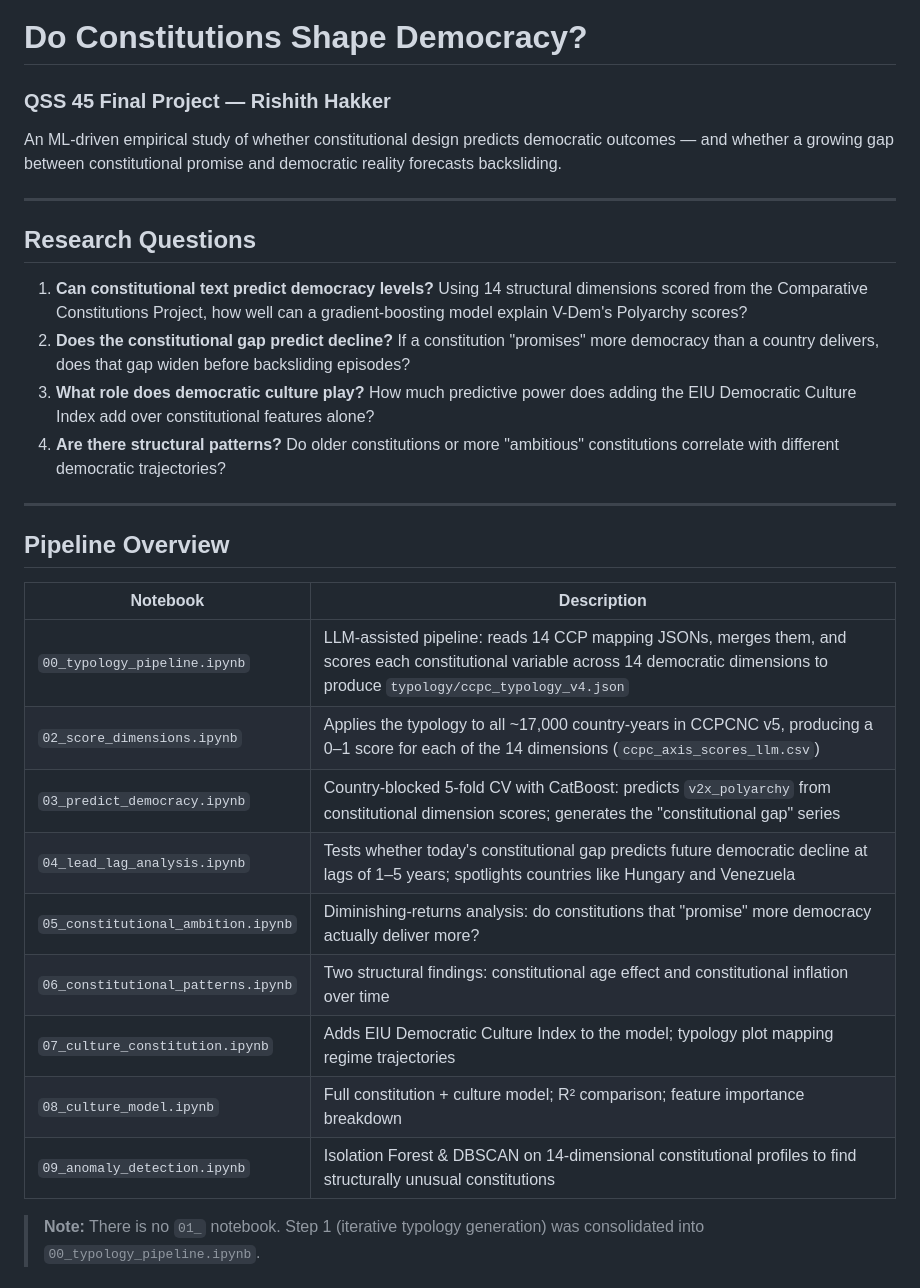
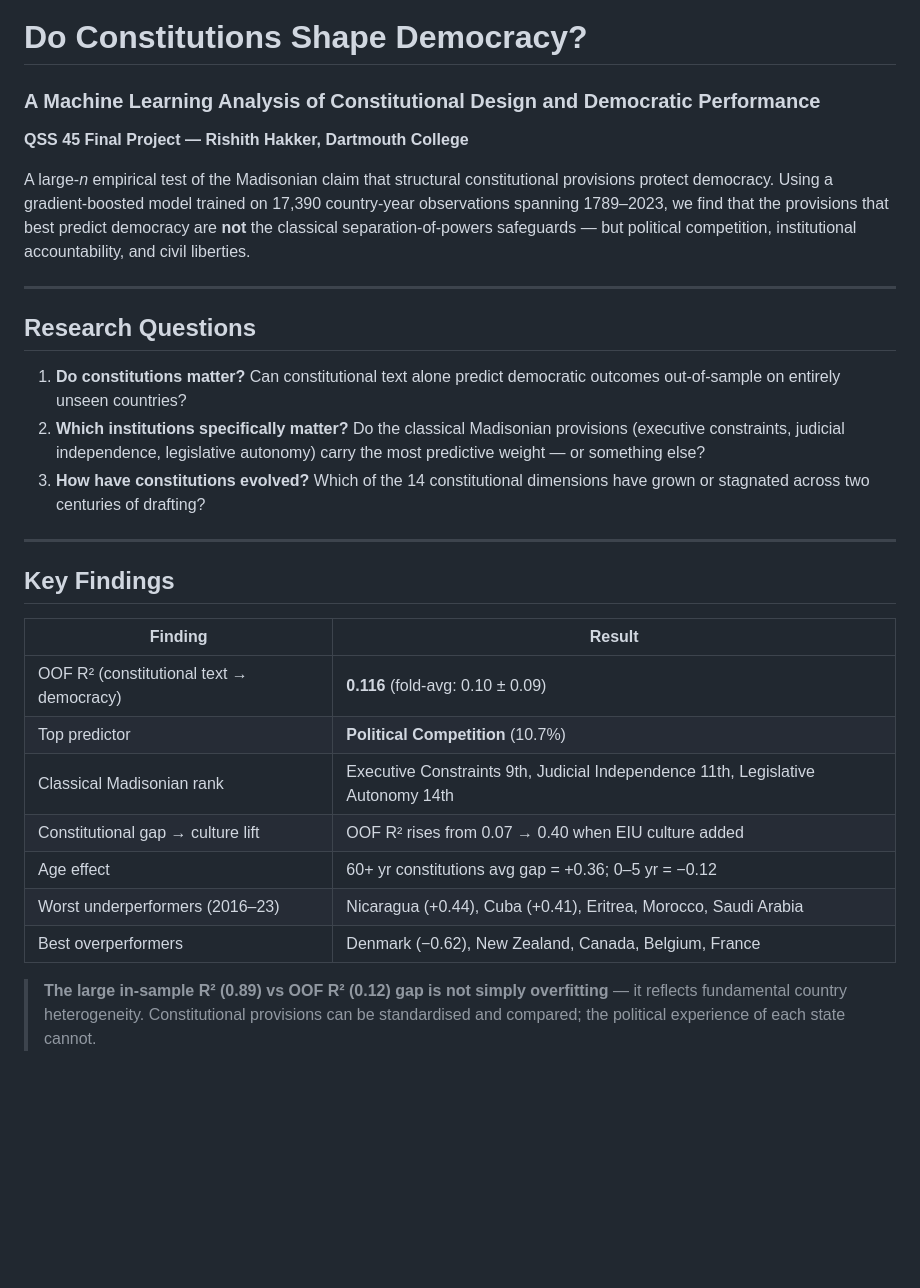
Before and after one commit to rishithakker27/constitution-democracy, a Markdown page: README.md, the part around one of its changes. Drawn GitHub-style; blank space fills up the shorter version.

```diff
--- a/README.md
+++ b/README.md
@@ -1,32 +1,30 @@
 # Do Constitutions Shape Democracy?
-### QSS 45 Final Project — Rishith Hakker
+### A Machine Learning Analysis of Constitutional Design and Democratic Performance
+**QSS 45 Final Project — Rishith Hakker, Dartmouth College**
 
-An ML-driven empirical study of whether constitutional design predicts democratic outcomes — and whether a growing gap between constitutional promise and democratic reality forecasts backsliding.
+A large-*n* empirical test of the Madisonian claim that structural constitutional provisions protect democracy. Using a gradient-boosted model trained on 17,390 country-year observations spanning 1789–2023, we find that the provisions that best predict democracy are **not** the classical separation-of-powers safeguards — but political competition, institutional accountability, and civil liberties.
 
 ---
 
 ## Research Questions
 
-1. **Can constitutional text predict democracy levels?** Using 14 structural dimensions scored from the Comparative Constitutions Project, how well can a gradient-boosting model explain V-Dem's Polyarchy scores?
-2. **Does the constitutional gap predict decline?** If a constitution "promises" more democracy than a country delivers, does that gap widen before backsliding episodes?
-3. **What role does democratic culture play?** How much predictive power does adding the EIU Democratic Culture Index add over constitutional features alone?
-4. **Are there structural patterns?** Do older constitutions or more "ambitious" constitutions correlate with different democratic trajectories?
+1. **Do constitutions matter?** Can constitutional text alone predict democratic outcomes out-of-sample on entirely unseen countries?
+2. **Which institutions specifically matter?** Do the classical Madisonian provisions (executive constraints, judicial independence, legislative autonomy) carry the most predictive weight — or something else?
+3. **How have constitutions evolved?** Which of the 14 constitutional dimensions have grown or stagnated across two centuries of drafting?
 
 ---
 
-## Pipeline Overview
+## Key Findings
 
-| Notebook | Description |
+| Finding | Result |
 |---|---|
-| `00_typology_pipeline.ipynb` | LLM-assisted pipeline: reads 14 CCP mapping JSONs, merges them, and scores each constitutional variable across 14 democratic dimensions to produce `typology/ccpc_typology_v4.json` |
-| `02_score_dimensions.ipynb` | Applies the typology to all ~17,000 country-years in CCPCNC v5, producing a 0–1 score for each of the 14 dimensions (`ccpc_axis_scores_llm.csv`) |
-| `03_predict_democracy.ipynb` | Country-blocked 5-fold CV with CatBoost: predicts `v2x_polyarchy` from constitutional dimension scores; generates the "constitutional gap" series |
-| `04_lead_lag_analysis.ipynb` | Tests whether today's constitutional gap predicts future democratic decline at lags of 1–5 years; spotlights countries like Hungary and Venezuela |
-| `05_constitutional_ambition.ipynb` | Diminishing-returns analysis: do constitutions that "promise" more democracy actually deliver more? |
-| `06_constitutional_patterns.ipynb` | Two structural findings: constitutional age effect and constitutional inflation over time |
-| `07_culture_constitution.ipynb` | Adds EIU Democratic Culture Index to the model; typology plot mapping regime trajectories |
-| `08_culture_model.ipynb` | Full constitution + culture model; R² comparison; feature importance breakdown |
-| `09_anomaly_detection.ipynb` | Isolation Forest & DBSCAN on 14-dimensional constitutional profiles to find structurally unusual constitutions |
+| OOF R² (constitutional text → democracy) | **0.116** (fold-avg: 0.10 ± 0.09) |
+| Top predictor | **Political Competition** (10.7%) |
+| Classical Madisonian rank | Executive Constraints 9th, Judicial Independence 11th, Legislative Autonomy 14th |
+| Constitutional gap → culture lift | OOF R² rises from 0.07 → 0.40 when EIU culture added |
+| Age effect | 60+ yr constitutions avg gap = +0.36; 0–5 yr = −0.12 |
+| Worst underperformers (2016–23) | Nicaragua (+0.44), Cuba (+0.41), Eritrea, Morocco, Saudi Arabia |
+| Best overperformers | Denmark (−0.62), New Zealand, Canada, Belgium, France |
 
-> **Note:** There is no `01_` notebook. Step 1 (iterative typology generation) was consolidated into `00_typology_pipeline.ipynb`.
+> **The large in-sample R² (0.89) vs OOF R² (0.12) gap is not simply overfitting** — it reflects fundamental country heterogeneity. Constitutional provisions can be standardised and compared; the political experience of each state cannot.
 
```
Also changed, not shown: other parts of README.md (+97 -90 lines).
